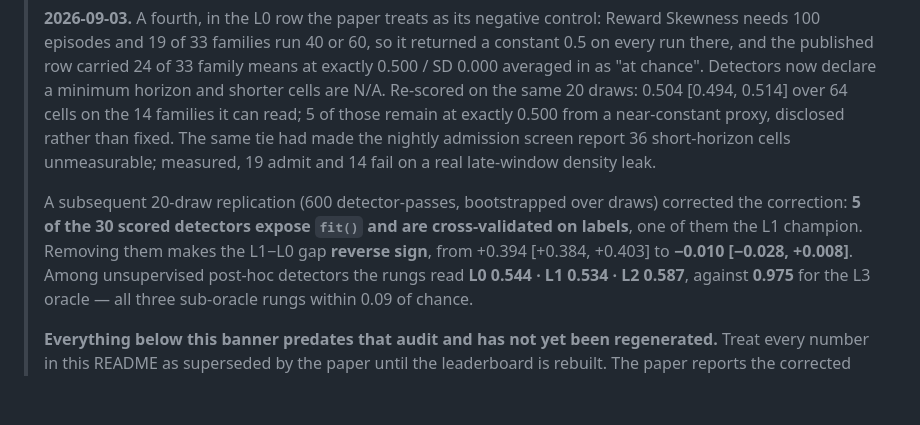
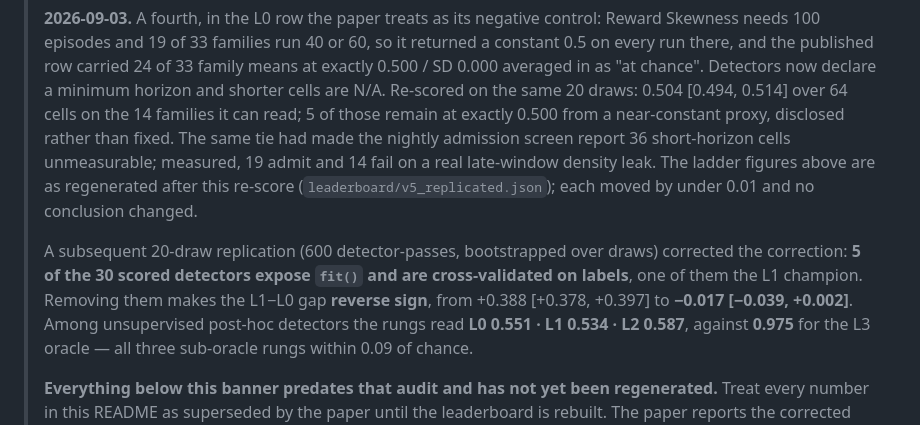
Before and after one commit to Aarav500/rhob, a Markdown page: README.md, the part around the change. Drawn GitHub-style; blank space fills up the shorter version.

Commit message:
README: ladder figures as regenerated after the Skewness re-score
The unsupervised L0 rung reads 0.551 (was 0.544), the all-detector L1-L0 step +0.388
(was +0.394), the unsupervised gap -0.017 [-0.039, +0.002] (was -0.010). Same effect the
paper documents for L1: excluding cells a detector could not score moves its row. Every
conclusion the banner states holds at the new values.

Co-Authored-By: Claude Fable 5.1 <noreply@anthropic.com>

```diff
--- a/README.md
+++ b/README.md
@@ -46,13 +46,14 @@ It does not, in the form found here; that result is reported in §5 as a claim w
 > on the 14 families it can read; 5 of those remain at exactly 0.500 from a near-constant
 > proxy, disclosed rather than fixed. The same tie had made the nightly admission screen
 > report 36 short-horizon cells unmeasurable; measured, 19 admit and 14 fail on a real
-> late-window density leak.
+> late-window density leak. The ladder figures above are as regenerated after this re-score
+> (`leaderboard/v5_replicated.json`); each moved by under 0.01 and no conclusion changed.
 >
 > A subsequent 20-draw replication (600 detector-passes, bootstrapped over draws) corrected
 > the correction: **5 of the 30 scored detectors expose `fit()` and are cross-validated on
 > labels**, one of them the L1 champion. Removing them makes the L1−L0 gap **reverse sign**,
-> from +0.394 [+0.384, +0.403] to **−0.010 [−0.028, +0.008]**. Among unsupervised post-hoc
-> detectors the rungs read **L0 0.544 · L1 0.534 · L2 0.587**, against **0.975** for the L3
+> from +0.388 [+0.378, +0.397] to **−0.017 [−0.039, +0.002]**. Among unsupervised post-hoc
+> detectors the rungs read **L0 0.551 · L1 0.534 · L2 0.587**, against **0.975** for the L3
 > oracle — all three sub-oracle rungs within 0.09 of chance.
 >
 > **Everything below this banner predates that audit and has not yet been regenerated.**
```
